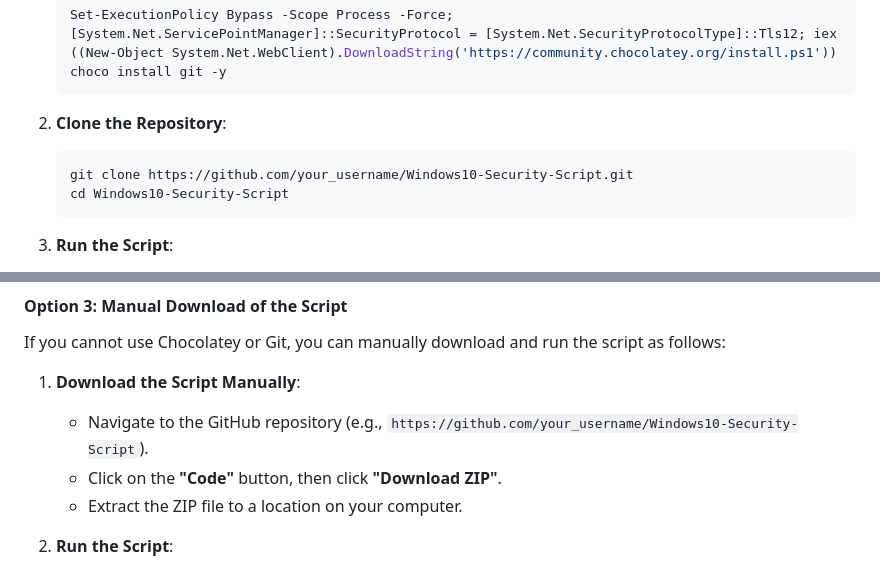
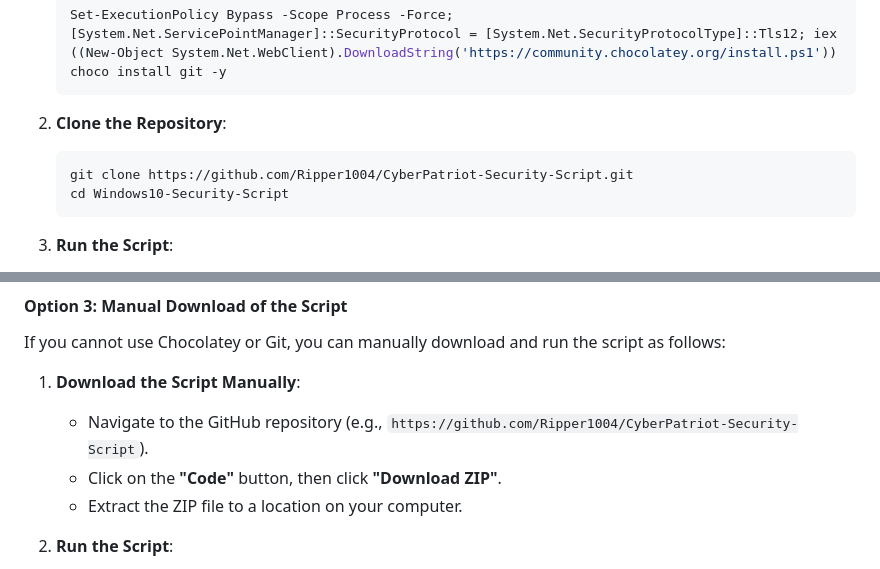
Before and after one commit to Ripper1004/CyberPatriot-Security-Script, a Markdown page: README.md, 2 parts joined by grey strips. Rendered like a GitHub page.

````diff
--- a/README.md
+++ b/README.md
@@ -32,7 +32,7 @@ To use Git to clone this repository and run the script, follow these steps:
 
 2. **Clone the Repository**:
    ```sh
-   git clone https://github.com/your_username/Windows10-Security-Script.git
+   git clone https://github.com/Ripper1004/CyberPatriot-Security-Script.git
    cd Windows10-Security-Script
    ```
 
@@ -71,7 +71,7 @@ If you prefer to manually install Git without using Chocolatey, you can follow t
 If you cannot use Chocolatey or Git, you can manually download and run the script as follows:
 
 1. **Download the Script Manually**:
-   - Navigate to the GitHub repository (e.g., `https://github.com/your_username/Windows10-Security-Script`).
+   - Navigate to the GitHub repository (e.g., `https://github.com/Ripper1004/CyberPatriot-Security-Script`).
    - Click on the **"Code"** button, then click **"Download ZIP"**.
    - Extract the ZIP file to a location on your computer.
 
````
